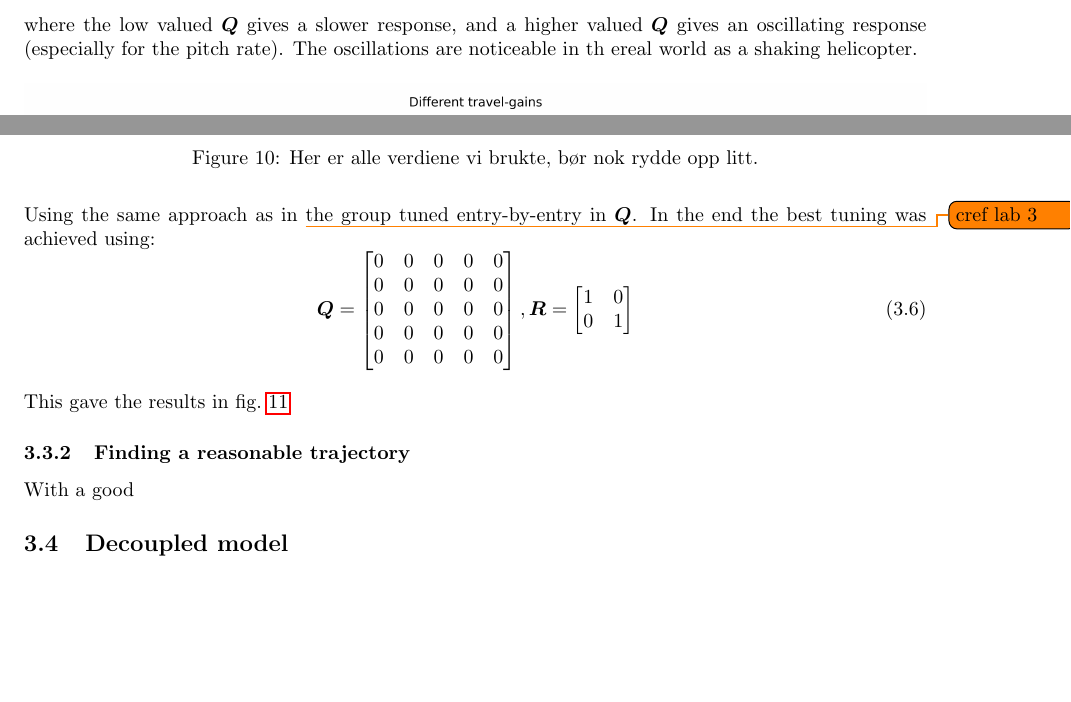
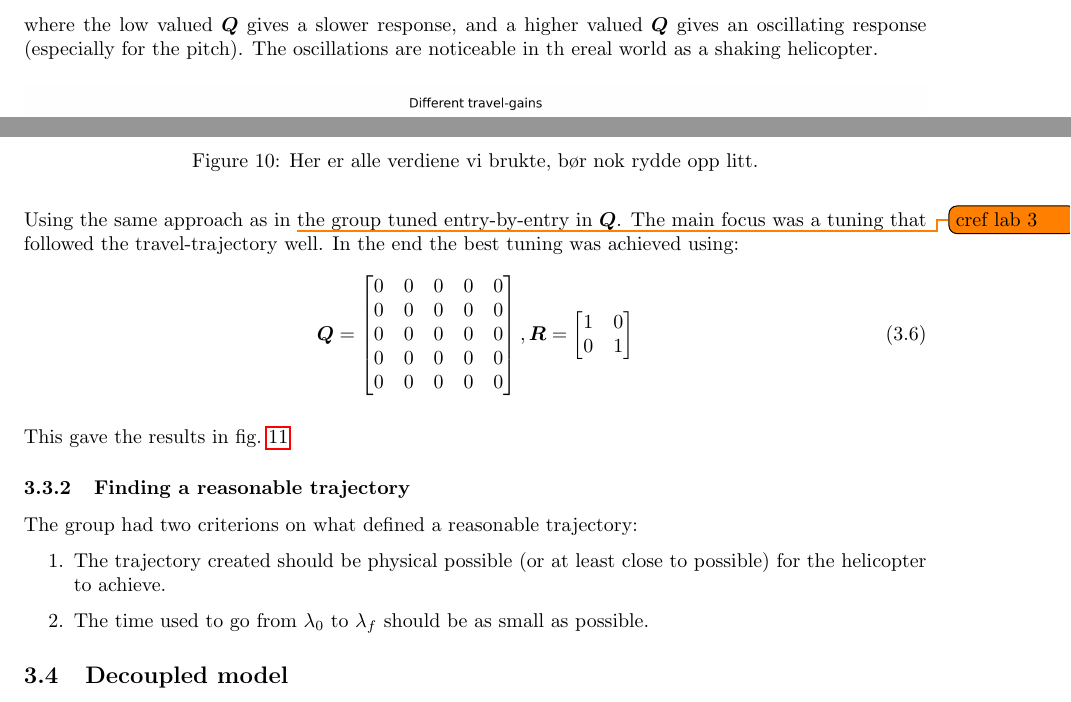
Before and after one commit to VemundRogne/OptReg, a LaTeX document (LaTeX report/main.tex, which reads LaTeX report/content/task_10_4.tex): two parts of page 24 of 27, joined at a grey line, cut so that both start at the same text, the shorter picture padded with empty space. Compiled offline with pdfLaTeX.

Commit message:
Add text lab 4

```diff
--- a/LaTeX report/content/task_10_4.tex
+++ b/LaTeX report/content/task_10_4.tex
@@ -113,7 +113,7 @@ Since the group was not able to make a tuning-trajectory for the states and inpu
 	\caption{Optimal trajectories using  $q_1 = q_2 = 1$ in the cost function.}
 \end{figure}
 
-In the tuning process we decided to keep $ \bm R $ and $ \bm Q $ as diagonal matrices. $ \bm R $ was set constant equal the identity matrix, i.e. $\bm R = \bm I_2$. The diagonal elements of $ \bm Q $ was then changed to get a good tuning. As in \todo{cref lab3 lqr tuning}each diagonal entry in Q corresponds to the corresponding state in \cref{eq:lab4_cont_ss} \todo{REFORMULATE}. This makes the tuning process simpler since a change in an entry $ \bm Q $ has an expected impact on the response. Higher values of $ \bm Q $ results in inputs with larger magnitude, which again gives a faster response. Having too small values on the diagonal of $ \bm Q $ will therefor give a slow response. Having too large values on the diagonal of $ \bm Q $ will also have unwanted effects as the helicopter approaches a less stable tuning. This is shown in \cref{fig:lab4_diff_Q_values} where the low valued $ \bm Q $ gives a slower response, and a higher valued $ \bm Q $ gives an oscillating response (especially for the pitch rate). The oscillations are noticeable in th ereal world as a shaking helicopter.
+In the tuning process we decided to keep $ \bm R $ and $ \bm Q $ as diagonal matrices. $ \bm R $ was set constant equal the identity matrix, i.e. $\bm R = \bm I_2$. The diagonal elements of $ \bm Q $ was then changed to get a good tuning. As in \todo{cref lab3 lqr tuning}each diagonal entry in Q corresponds to the corresponding state in \cref{eq:lab4_cont_ss} \todo{REFORMULATE}. This makes the tuning process simpler since a change in an entry $ \bm Q $ has an expected impact on the response. Higher values of $ \bm Q $ results in inputs with larger magnitude, which again gives a faster response. Having too small values on the diagonal of $ \bm Q $ will therefor give a slow response. Having too large values on the diagonal of $ \bm Q $ will also have unwanted effects as the helicopter approaches a less stable tuning. This is shown in \cref{fig:lab4_diff_Q_values} where the low valued $ \bm Q $ gives a slower response, and a higher valued $ \bm Q $ gives an oscillating response (especially for the pitch). The oscillations are noticeable in th ereal world as a shaking helicopter.
 \begin{figure}[h]
 	\centering
 	\includegraphics[width=\linewidth]{figures/LAB4_travel_gains.png}
@@ -121,7 +121,7 @@ In the tuning process we decided to keep $ \bm R $ and $ \bm Q $ as diagonal mat
 	\label{fig:lab4_diff_Q_values}
 \end{figure}
 
-Using the same approach as in \todo{cref lab 3 }the group tuned entry-by-entry in $ \bm Q $. In the end the best tuning was achieved using:
+Using the same approach as in \todo{cref lab 3 }the group tuned entry-by-entry in $ \bm Q $. The main focus was a tuning that followed the travel-trajectory well. In the end the best tuning was achieved using:
 \begin{equation}\label{key}
 	\bm Q = \begin{bmatrix}
 		0 & 0 & 0 & 0 & 0 \\
@@ -145,7 +145,11 @@ This gave the results in \cref{fig:LAB4_best_tuning}
 \end{figure}
 
 \subsubsection{Finding a reasonable trajectory}
-With a good
+The group had two criterions on what defined a reasonable trajectory:
+\begin{enumerate}
+	\item The trajectory created should be physical possible (or at least close to possible) for the helicopter to achieve.
+	\item The time used to go from $ \lambda_0 $ to $ \lambda_f $ should be as small as possible.
+\end{enumerate}
 
 
 \subsection{Decoupled model} \label{sec:lab4_decoupled}
```
